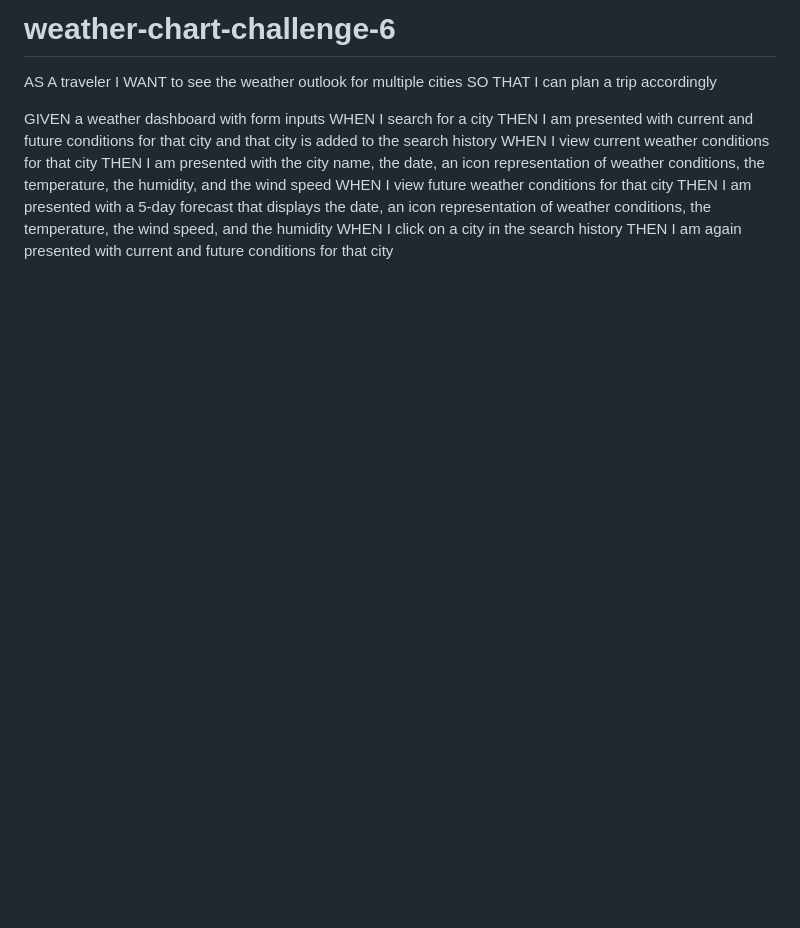
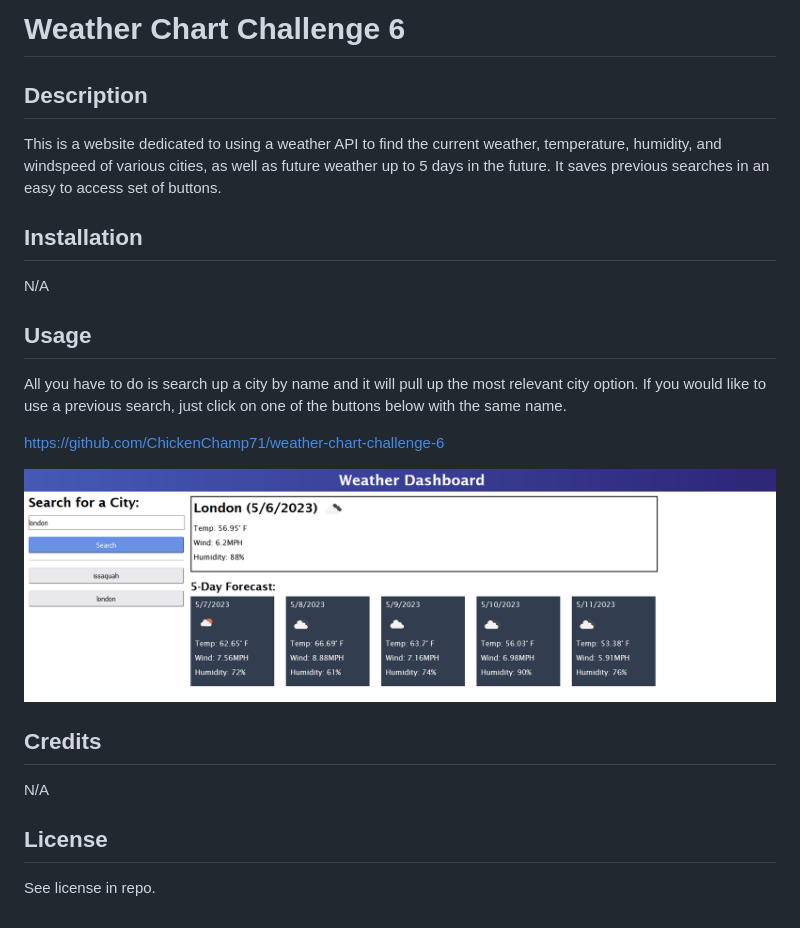
Before and after one commit to ChickenChamp71/weather-chart-challenge-6, a Markdown page: README.md, the part around the change. Rendered like a GitHub page; pictures changed too: assets/images/weather-chart-challenge-1.png (added); blank space fills up the shorter version.

```diff
--- a/README.md
+++ b/README.md
@@ -1,15 +1,25 @@
-# weather-chart-challenge-6
+# Weather Chart Challenge 6
 
-AS A traveler
-I WANT to see the weather outlook for multiple cities
-SO THAT I can plan a trip accordingly
+## Description
 
-GIVEN a weather dashboard with form inputs
-WHEN I search for a city
-THEN I am presented with current and future conditions for that city and that city is added to the search history
-WHEN I view current weather conditions for that city
-THEN I am presented with the city name, the date, an icon representation of weather conditions, the temperature, the humidity, and the wind speed
-WHEN I view future weather conditions for that city
-THEN I am presented with a 5-day forecast that displays the date, an icon representation of weather conditions, the temperature, the wind speed, and the humidity
-WHEN I click on a city in the search history
-THEN I am again presented with current and future conditions for that city
+This is a website dedicated to using a weather API to find the current weather, temperature, humidity, and windspeed of various cities, as well as future weather up to 5 days in the future. It saves previous searches in an easy to access set of buttons.
+
+## Installation
+
+N/A
+
+## Usage
+
+All you have to do is search up a city by name and it will pull up the most relevant city option. If you would like to use a previous search, just click on one of the buttons below with the same name.
+
+https://github.com/ChickenChamp71/weather-chart-challenge-6
+
+![Image of the website, showing the results for London, as well as having the previous history of London and Issaquah.](./assets/images/weather-chart-challenge-1.png)
+
+## Credits
+
+N/A
+
+## License
+
+See license in repo.
```
